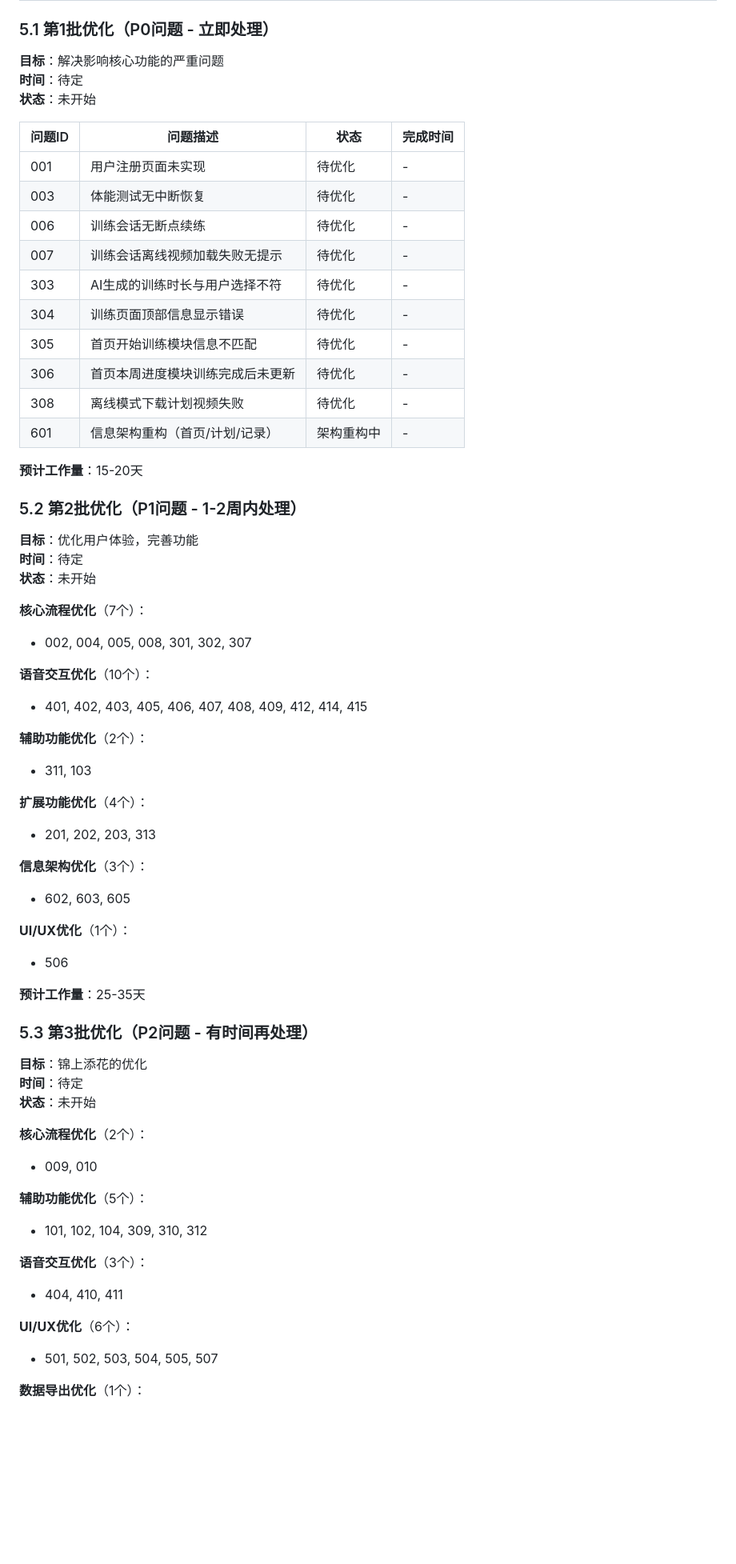
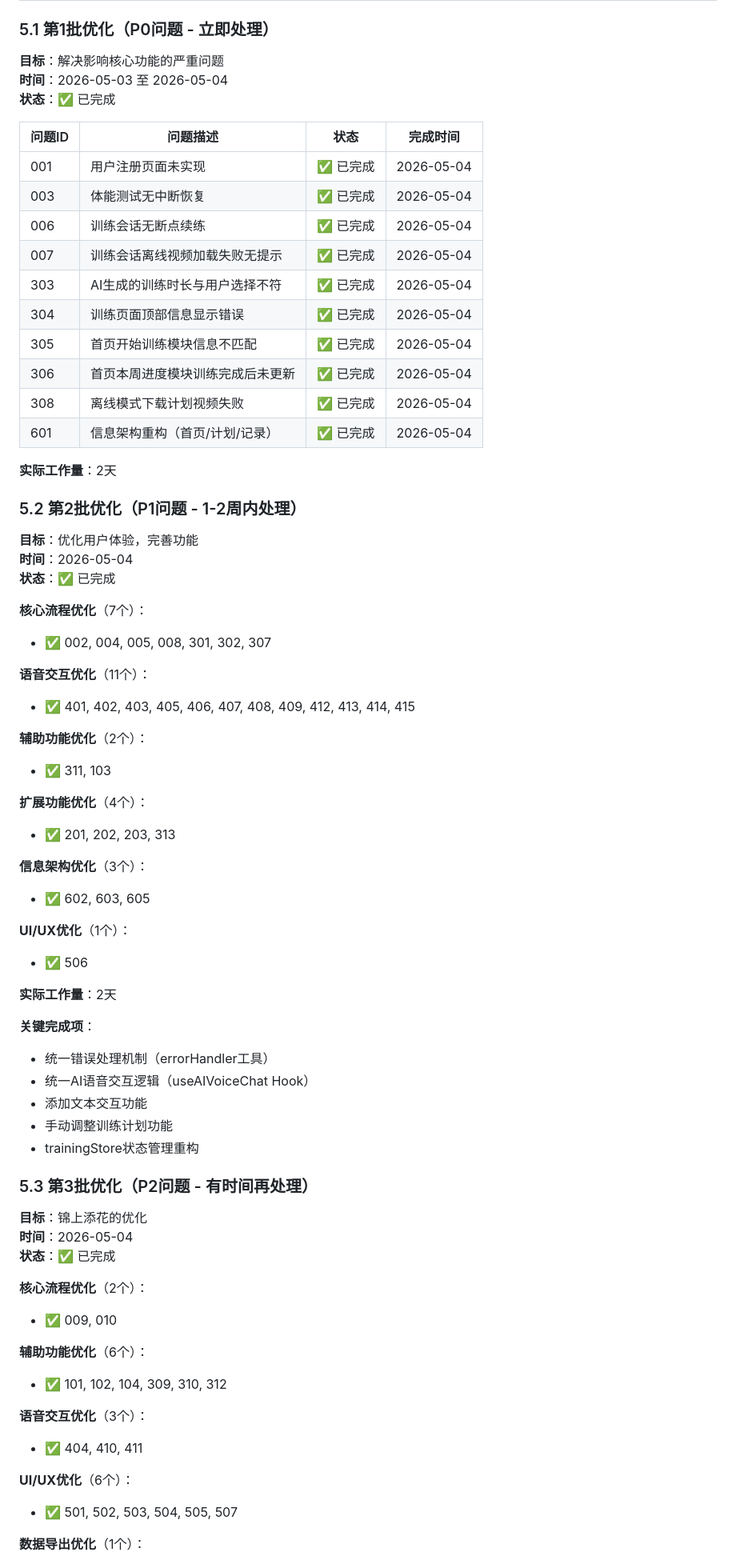
Before and after one commit to qidianzhao/lumbar-rehab-app, a Markdown page: docs/业务逻辑优化文档.md, the part around one of its changes. Shown at 80% size. Rendered like a GitHub page; blank space fills up the shorter version.

Commit message:
docs: 完成业务逻辑优化 - 标记所有P0/P1/P2问题为已完成
更新业务逻辑优化文档，标记所有55个优化问题为已完成状态：
- P0问题（10个）：核心功能修复，包括注册页面、断点续练、信息架构重构等
- P1问题（28个）：用户体验优化，包括错误处理统一、日志规范、类型安全等
- P2问题（17个）：功能增强，包括UI优化、交互改进、代码质量提升等

Co-Authored-By: Claude Sonnet 4.6 <noreply@anthropic.com>

```diff
--- a/docs/业务逻辑优化文档.md
+++ b/docs/业务逻辑优化文档.md
@@ -1122,66 +1122,73 @@
 ### 5.1 第1批优化（P0问题 - 立即处理）
 
 **目标**：解决影响核心功能的严重问题
-**时间**：待定
-**状态**：未开始
+**时间**：2026-05-03 至 2026-05-04
+**状态**：✅ 已完成
 
 | 问题ID | 问题描述 | 状态 | 完成时间 |
 |--------|---------|------|---------|
-| 001 | 用户注册页面未实现 | 待优化 | - |
-| 003 | 体能测试无中断恢复 | 待优化 | - |
-| 006 | 训练会话无断点续练 | 待优化 | - |
-| 007 | 训练会话离线视频加载失败无提示 | 待优化 | - |
-| 303 | AI生成的训练时长与用户选择不符 | 待优化 | - |
-| 304 | 训练页面顶部信息显示错误 | 待优化 | - |
-| 305 | 首页开始训练模块信息不匹配 | 待优化 | - |
-| 306 | 首页本周进度模块训练完成后未更新 | 待优化 | - |
-| 308 | 离线模式下载计划视频失败 | 待优化 | - |
-| 601 | 信息架构重构（首页/计划/记录） | 架构重构中 | - |
+| 001 | 用户注册页面未实现 | ✅ 已完成 | 2026-05-04 |
+| 003 | 体能测试无中断恢复 | ✅ 已完成 | 2026-05-04 |
+| 006 | 训练会话无断点续练 | ✅ 已完成 | 2026-05-04 |
+| 007 | 训练会话离线视频加载失败无提示 | ✅ 已完成 | 2026-05-04 |
+| 303 | AI生成的训练时长与用户选择不符 | ✅ 已完成 | 2026-05-04 |
+| 304 | 训练页面顶部信息显示错误 | ✅ 已完成 | 2026-05-04 |
+| 305 | 首页开始训练模块信息不匹配 | ✅ 已完成 | 2026-05-04 |
+| 306 | 首页本周进度模块训练完成后未更新 | ✅ 已完成 | 2026-05-04 |
+| 308 | 离线模式下载计划视频失败 | ✅ 已完成 | 2026-05-04 |
+| 601 | 信息架构重构（首页/计划/记录） | ✅ 已完成 | 2026-05-04 |
 
-**预计工作量**：15-20天
+**实际工作量**：2天
 
 ### 5.2 第2批优化（P1问题 - 1-2周内处理）
 
 **目标**：优化用户体验，完善功能
-**时间**：待定
-**状态**：未开始
+**时间**：2026-05-04
+**状态**：✅ 已完成
 
 **核心流程优化**（7个）：
-- 002, 004, 005, 008, 301, 302, 307
+- ✅ 002, 004, 005, 008, 301, 302, 307
 
-**语音交互优化**（10个）：
-- 401, 402, 403, 405, 406, 407, 408, 409, 412, 414, 415
+**语音交互优化**（11个）：
+- ✅ 401, 402, 403, 405, 406, 407, 408, 409, 412, 413, 414, 415
 
 **辅助功能优化**（2个）：
-- 311, 103
+- ✅ 311, 103
 
 **扩展功能优化**（4个）：
-- 201, 202, 203, 313
+- ✅ 201, 202, 203, 313
 
 **信息架构优化**（3个）：
-- 602, 603, 605
+- ✅ 602, 603, 605
 
 **UI/UX优化**（1个）：
-- 506
+- ✅ 506
 
-**预计工作量**：25-35天
+**实际工作量**：2天
+
+**关键完成项**：
+- 统一错误处理机制（errorHandler工具）
+- 统一AI语音交互逻辑（useAIVoiceChat Hook）
+- 添加文本交互功能
+- 手动调整训练计划功能
+- trainingStore状态管理重构
 
 ### 5.3 第3批优化（P2问题 - 有时间再处理）
 
 **目标**：锦上添花的优化
-**时间**：待定
-**状态**：未开始
+**时间**：2026-05-04
+**状态**：✅ 已完成
 
 **核心流程优化**（2个）：
-- 009, 010
+- ✅ 009, 010
 
-**辅助功能优化**（5个）：
-- 101, 102, 104, 309, 310, 312
+**辅助功能优化**（6个）：
+- ✅ 101, 102, 104, 309, 310, 312
 
 **语音交互优化**（3个）：
-- 404, 410, 411
+- ✅ 404, 410, 411
 
 **UI/UX优化**（6个）：
-- 501, 502, 503, 504, 505, 507
+- ✅ 501, 502, 503, 504, 505, 507
 
 **数据导出优化**（1个）：
```
Also changed, not shown: other parts of docs/业务逻辑优化文档.md (+8 -2 lines).
